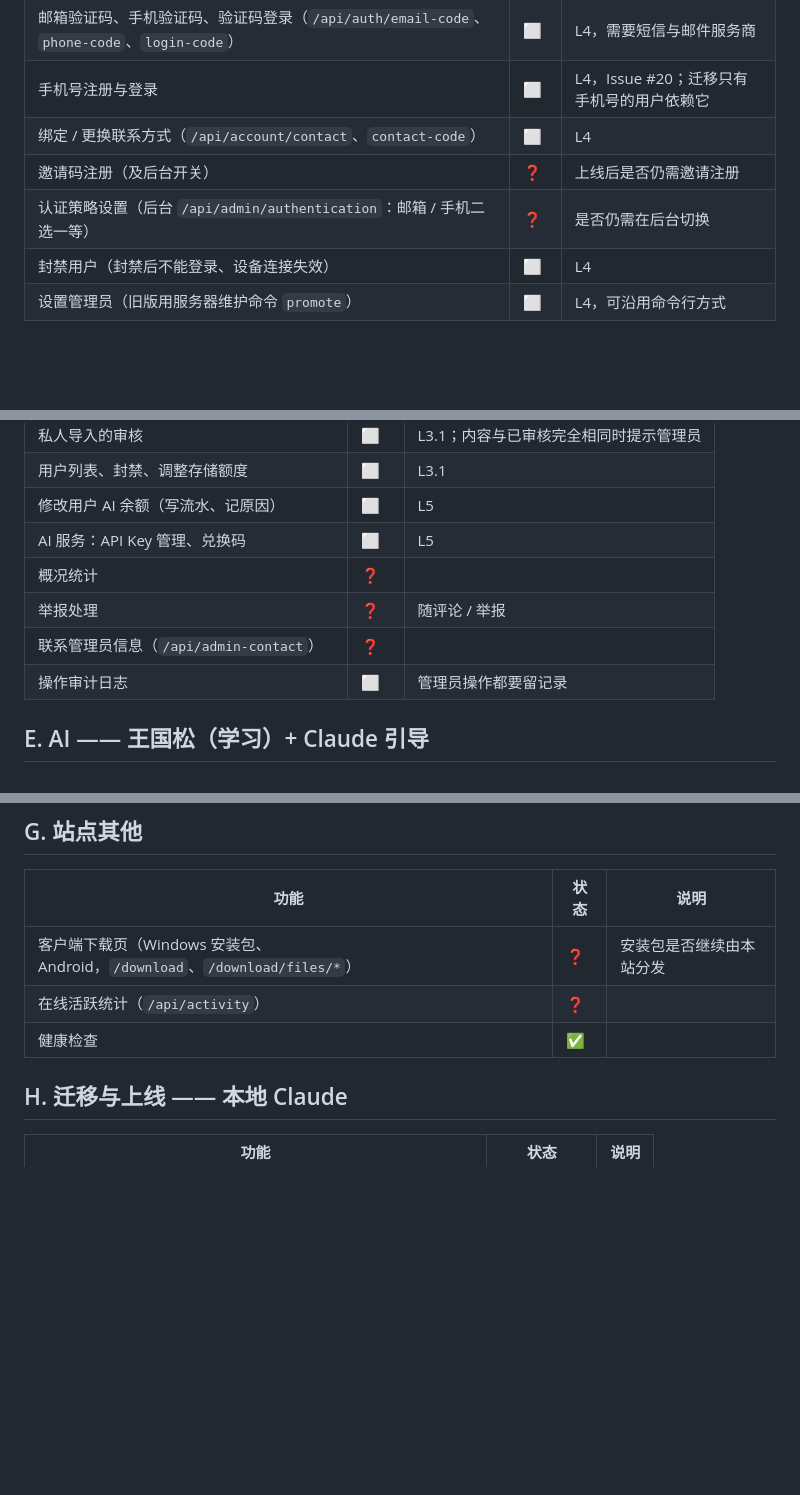
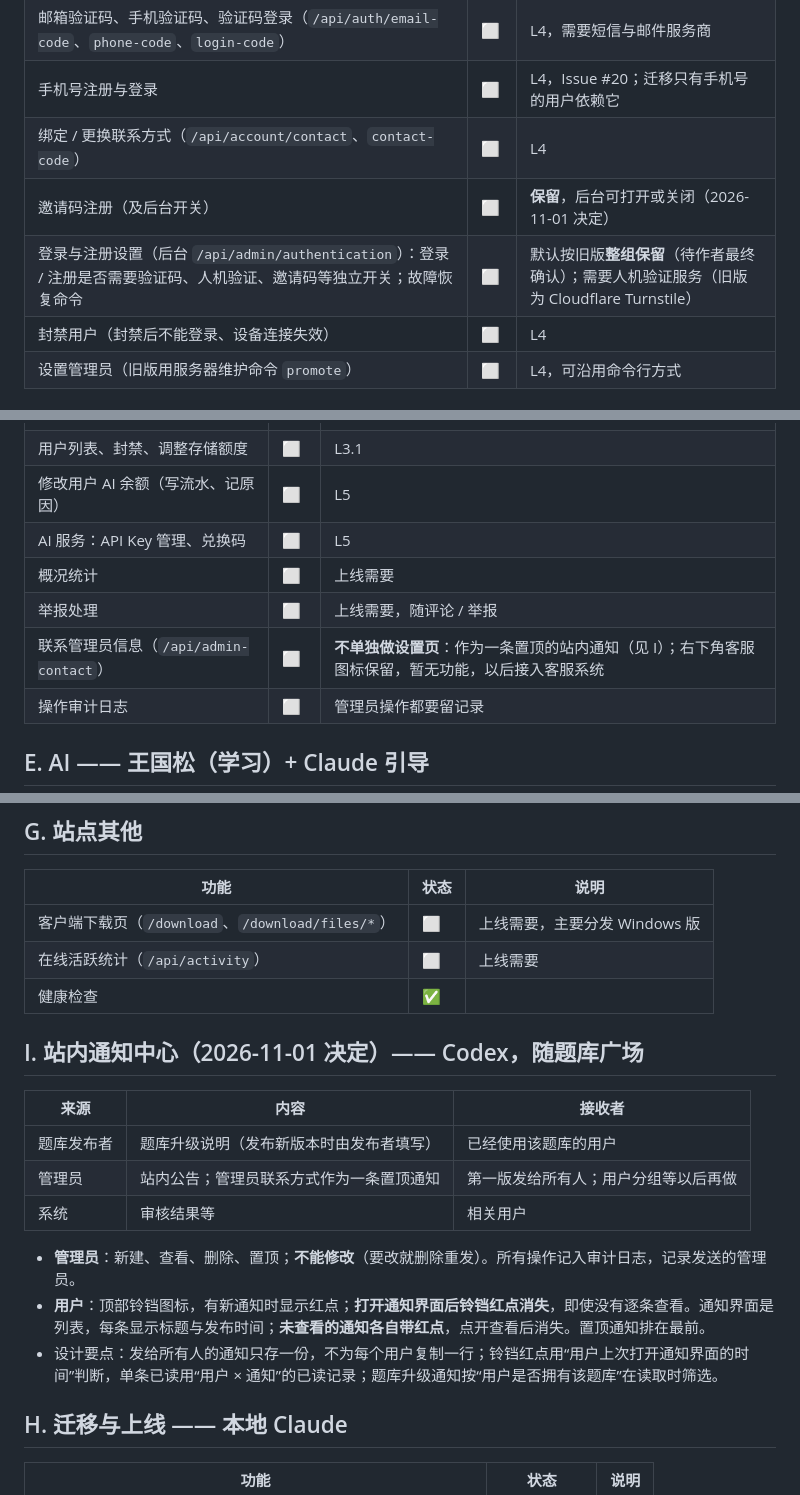
Before and after one commit to lear111/quizforge-v2, a Markdown page: docs/plan/03-feature-inventory.md, 3 parts joined by grey strips. Drawn GitHub-style; blank space fills up the shorter version.

Commit message:
docs(plan): record feature decisions and notification center spec (#83)
Claude-Session: https://claude.ai/code/session_01Wb9amsruQffqLUjd66gYkJ

Co-authored-by: Claude <noreply@anthropic.com>

```diff
--- a/docs/plan/03-feature-inventory.md
+++ b/docs/plan/03-feature-inventory.md
@@ -32,8 +32,8 @@ V2 上线要替换旧平台，因此旧平台用户能用的功能都要在 V2
 | 邮箱验证码、手机验证码、验证码登录（`/api/auth/email-code`、`phone-code`、`login-code`） | ⬜ | L4，需要短信与邮件服务商 |
 | 手机号注册与登录 | ⬜ | L4，Issue #20；迁移只有手机号的用户依赖它 |
 | 绑定 / 更换联系方式（`/api/account/contact`、`contact-code`） | ⬜ | L4 |
-| 邀请码注册（及后台开关） | ❓ | 上线后是否仍需邀请注册 |
-| 认证策略设置（后台 `/api/admin/authentication`：邮箱 / 手机二选一等） | ❓ | 是否仍需在后台切换 |
+| 邀请码注册（及后台开关） | ⬜ | **保留**，后台可打开或关闭（2026-11-01 决定） |
+| 登录与注册设置（后台 `/api/admin/authentication`）：登录 / 注册是否需要验证码、人机验证、邀请码等独立开关；故障恢复命令 | ⬜ | 默认按旧版**整组保留**（待作者最终确认）；需要人机验证服务（旧版为 Cloudflare Turnstile） |
 | 封禁用户（封禁后不能登录、设备连接失效） | ⬜ | L4 |
 | 设置管理员（旧版用服务器维护命令 `promote`） | ⬜ | L4，可沿用命令行方式 |
 
@@ -63,9 +63,9 @@ V2 的规则已改（设计 04、需求 FR-10 / FR-11）：按题库 UUID 对应
 | 用户列表、封禁、调整存储额度 | ⬜ | L3.1 |
 | 修改用户 AI 余额（写流水、记原因） | ⬜ | L5 |
 | AI 服务：API Key 管理、兑换码 | ⬜ | L5 |
-| 概况统计 | ❓ | |
-| 举报处理 | ❓ | 随评论 / 举报 |
-| 联系管理员信息（`/api/admin-contact`） | ❓ | |
+| 概况统计 | ⬜ | 上线需要 |
+| 举报处理 | ⬜ | 上线需要，随评论 / 举报 |
+| 联系管理员信息（`/api/admin-contact`） | ⬜ | **不单独做设置页**：作为一条置顶的站内通知（见 I）；右下角客服图标保留，暂无功能，以后接入客服系统 |
 | 操作审计日志 | ⬜ | 管理员操作都要留记录 |
 
 ## E. AI —— 王国松（学习）+ Claude 引导
@@ -92,9 +92,21 @@ V2 的规则已改（设计 04、需求 FR-10 / FR-11）：按题库 UUID 对应
 
 | 功能 | 状态 | 说明 |
 | --- | --- | --- |
-| 客户端下载页（Windows 安装包、Android，`/download`、`/download/files/*`） | ❓ | 安装包是否继续由本站分发 |
-| 在线活跃统计（`/api/activity`） | ❓ | |
+| 客户端下载页（`/download`、`/download/files/*`） | ⬜ | 上线需要，主要分发 Windows 版 |
+| 在线活跃统计（`/api/activity`） | ⬜ | 上线需要 |
 | 健康检查 | ✅ | |
+
+## I. 站内通知中心（2026-11-01 决定）—— Codex，随题库广场
+
+| 来源 | 内容 | 接收者 |
+| --- | --- | --- |
+| 题库发布者 | 题库升级说明（发布新版本时由发布者填写） | 已经使用该题库的用户 |
+| 管理员 | 站内公告；管理员联系方式作为一条置顶通知 | 第一版发给所有人；用户分组等以后再做 |
+| 系统 | 审核结果等 | 相关用户 |
+
+- **管理员**：新建、查看、删除、置顶；**不能修改**（要改就删除重发）。所有操作记入审计日志，记录发送的管理员。
+- **用户**：顶部铃铛图标，有新通知时显示红点；**打开通知界面后铃铛红点消失**，即使没有逐条查看。通知界面是列表，每条显示标题与发布时间；**未查看的通知各自带红点**，点开查看后消失。置顶通知排在最前。
+- 设计要点：发给所有人的通知只存一份，不为每个用户复制一行；铃铛红点用“用户上次打开通知界面的时间”判断，单条已读用“用户 × 通知”的已读记录；题库升级通知按“用户是否拥有该题库”在读取时筛选。
 
 ## H. 迁移与上线 —— 本地 Claude
 
```
Also changed, not shown: other parts of docs/plan/03-feature-inventory.md (+3 -3 lines).
